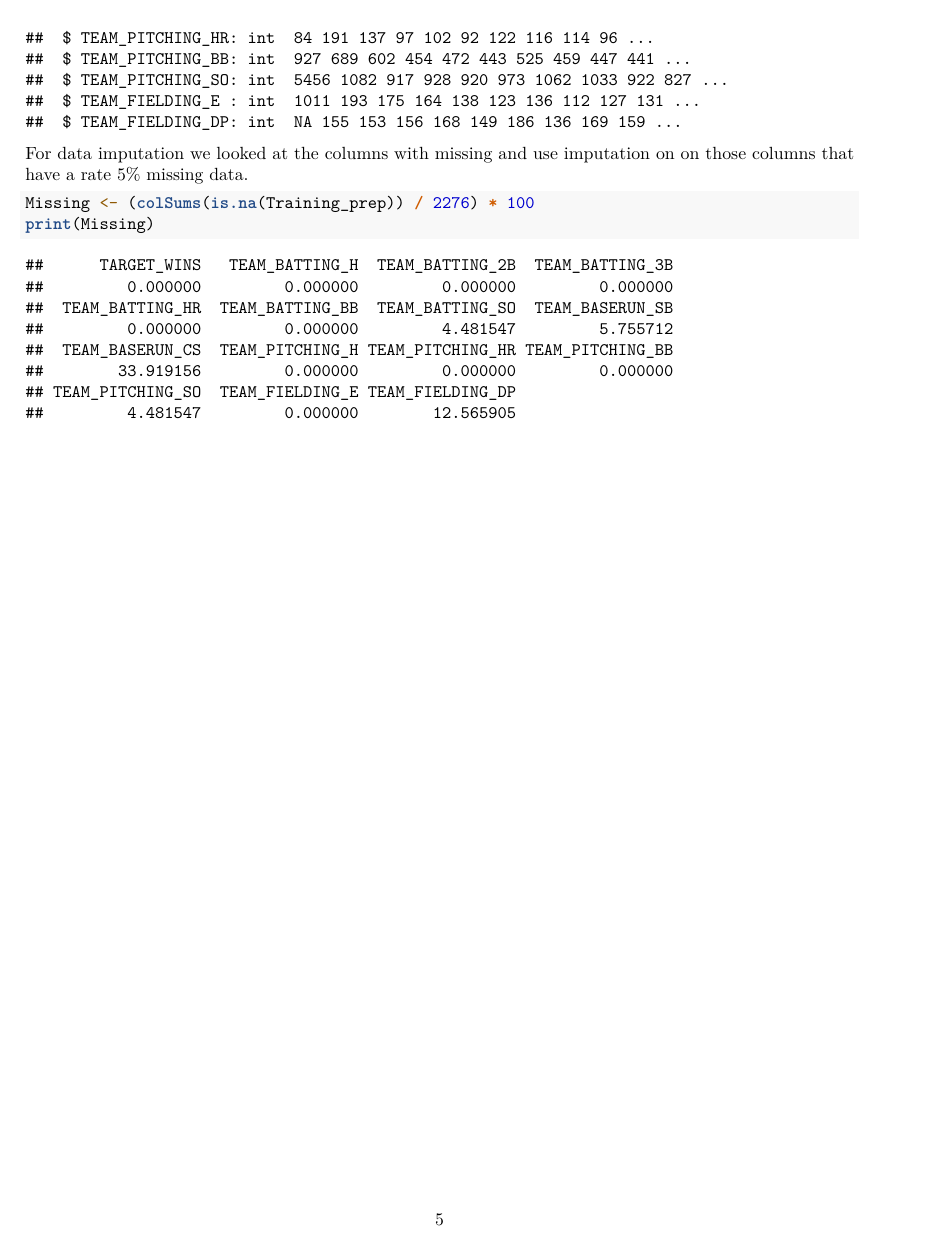
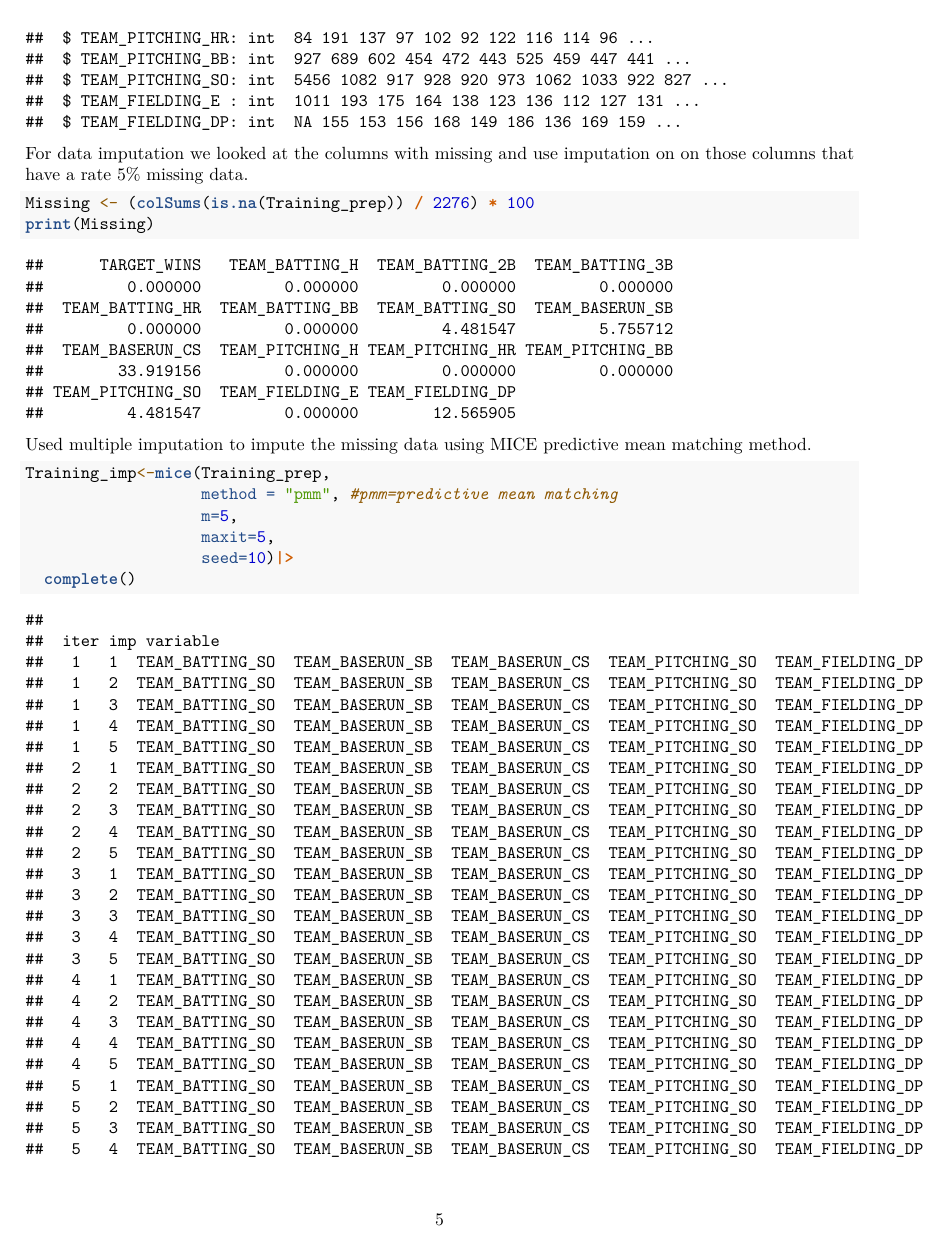
Before and after one commit to Chung-Brandon/621-Data-Mining, an R Markdown document (Moneyball.Rmd): page 5 of 5 before the commit and page 5 of 6 after it. Rendered offline with R 4.5, knitr and Pandoc, then LaTeX, with nearby package versions; code that draws random numbers runs with fixed seeds of ours.

Commit message:
Update Moneyball.Rmd
imputation was done using mice.

````diff
--- a/Moneyball.Rmd
+++ b/Moneyball.Rmd
@@ -11,6 +11,7 @@ output: pdf_document
 library(tidyverse)
 library(corrplot)
 library(dplyr)
+library(mice)
 ```
 
 
@@ -94,3 +95,13 @@ For data imputation we looked at the columns with missing and use imputation on
 Missing <- (colSums(is.na(Training_prep)) / 2276) * 100
 print(Missing)
 ```
+
+Used multiple imputation to impute the missing data using MICE predictive mean matching method.
+```{r}
+Training_imp<-mice(Training_prep,
+                   method = "pmm", #pmm=predictive mean matching
+                   m=5,
+                   maxit=5,
+                   seed=10)|>
+  complete()
+```
````
